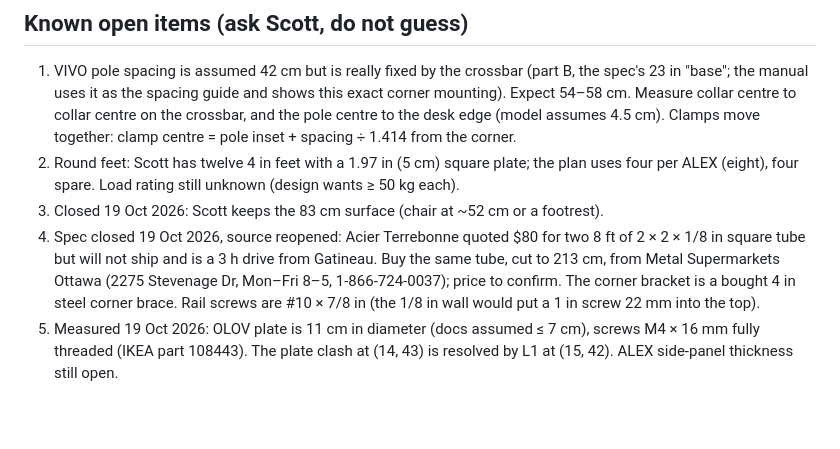
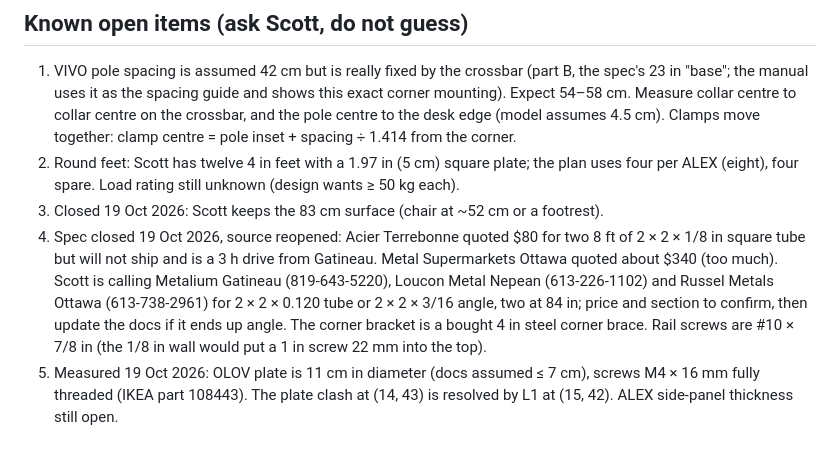
Before and after one commit to scotthowson/desk-setup, a Markdown page: CLAUDE.md, the part around the change. Rendered like a GitHub page; blank space fills up the shorter version.

```diff
--- a/CLAUDE.md
+++ b/CLAUDE.md
@@ -35,7 +35,7 @@ Fixed positions (cm): OLOV legs L1 (15, 42), L2 (65, 10), L3 (140, 10), L4 (10,
 1. VIVO pole spacing is assumed 42 cm but is really fixed by the crossbar (part B, the spec's 23 in "base"; the manual uses it as the spacing guide and shows this exact corner mounting). Expect 54–58 cm. Measure collar centre to collar centre on the crossbar, and the pole centre to the desk edge (model assumes 4.5 cm). Clamps move together: clamp centre = pole inset + spacing ÷ 1.414 from the corner.
 2. Round feet: Scott has twelve 4 in feet with a 1.97 in (5 cm) square plate; the plan uses four per ALEX (eight), four spare. Load rating still unknown (design wants ≥ 50 kg each).
 3. Closed 19 Oct 2026: Scott keeps the 83 cm surface (chair at ~52 cm or a footrest).
-4. Spec closed 19 Oct 2026, source reopened: Acier Terrebonne quoted $80 for two 8 ft of 2 × 2 × 1/8 in square tube but will not ship and is a 3 h drive from Gatineau. Buy the same tube, cut to 213 cm, from Metal Supermarkets Ottawa (2275 Stevenage Dr, Mon–Fri 8–5, 1-866-724-0037); price to confirm. The corner bracket is a bought 4 in steel corner brace. Rail screws are #10 × 7/8 in (the 1/8 in wall would put a 1 in screw 22 mm into the top).
+4. Spec closed 19 Oct 2026, source reopened: Acier Terrebonne quoted $80 for two 8 ft of 2 × 2 × 1/8 in square tube but will not ship and is a 3 h drive from Gatineau. Metal Supermarkets Ottawa quoted about $340 (too much). Scott is calling Metalium Gatineau (819-643-5220), Loucon Metal Nepean (613-226-1102) and Russel Metals Ottawa (613-738-2961) for 2 × 2 × 0.120 tube or 2 × 2 × 3/16 angle, two at 84 in; price and section to confirm, then update the docs if it ends up angle. The corner bracket is a bought 4 in steel corner brace. Rail screws are #10 × 7/8 in (the 1/8 in wall would put a 1 in screw 22 mm into the top).
 5. Measured 19 Oct 2026: OLOV plate is 11 cm in diameter (docs assumed ≤ 7 cm), screws M4 × 16 mm fully threaded (IKEA part 108443). The plate clash at (14, 43) is resolved by L1 at (15, 42). ALEX side-panel thickness still open.
 
 ## Rules
```
Also changed, not shown: docs/build-manual.md (+1 -1 lines), docs/design-review.md (+2 -2 lines).
